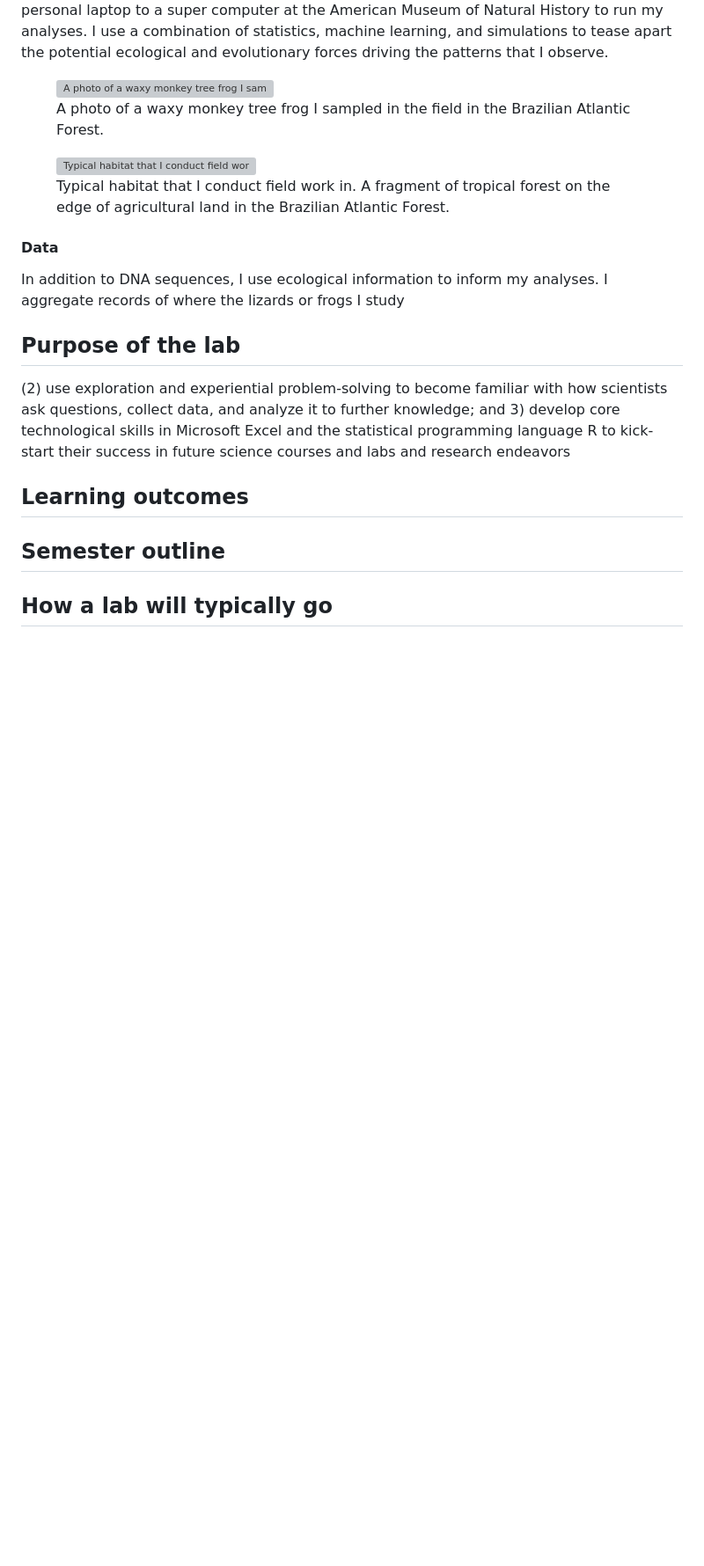
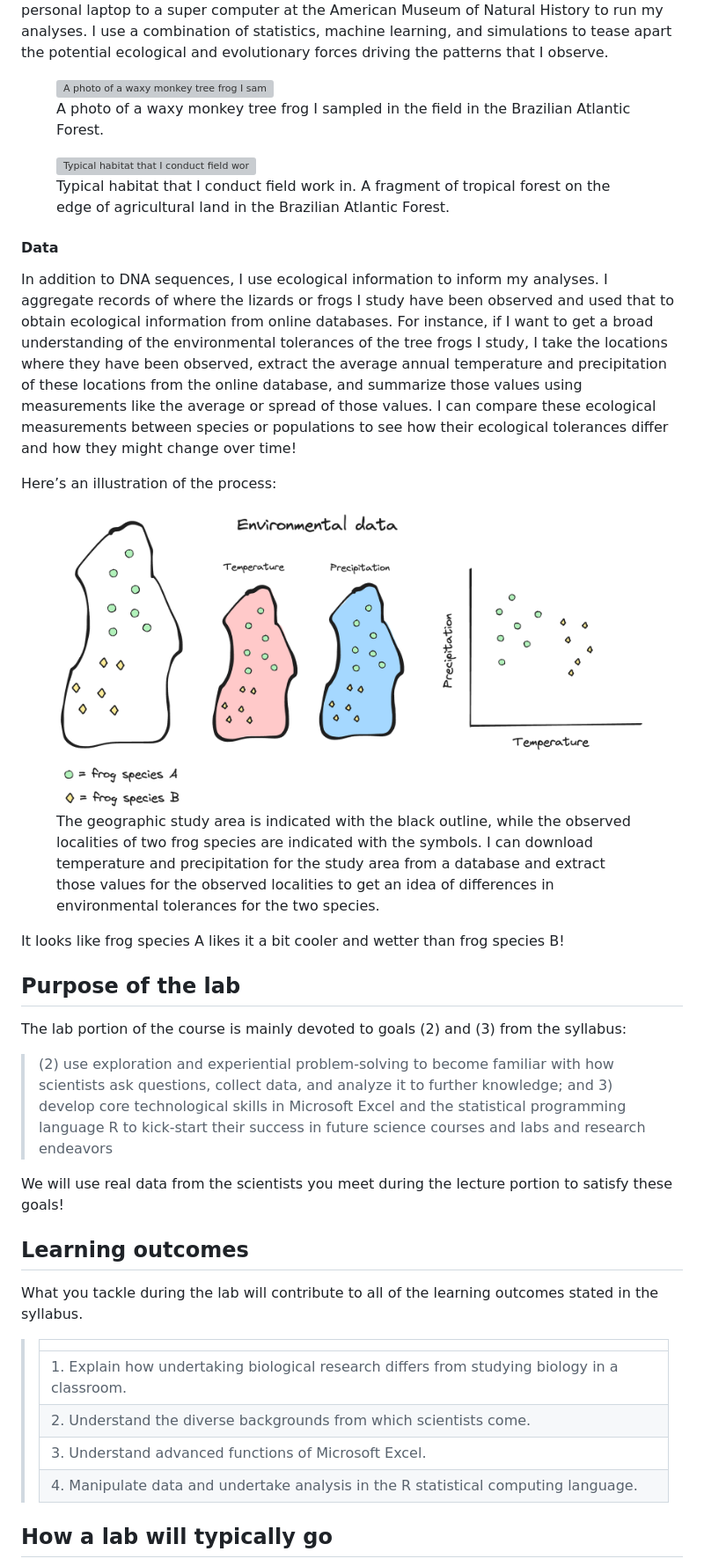
Before and after one commit to connor-french/dss_2024, a Markdown page: dss_lab_intro_2024-01-31.md, the part around the change printed below. Shown: that part at 88% size. Drawn GitHub-style; pictures changed too: images/data-collection-schematic.png (added); blank space fills up the shorter version; grey boxes are pictures that could not be loaded.

```diff
--- a/dss_lab_intro_2024-01-31.md
+++ b/dss_lab_intro_2024-01-31.md
@@ -45,15 +45,16 @@ and simulations to tease apart the potential ecological and evolutionary
 forces driving the patterns that I observe.
 
 <figure>
-<img src="images/phyllomedusa.jpg"
+<img src="images/phyllomedusa.jpg" style="width:40.0%"
 data-fig-alt="A waxy monkey tree frog grasping a branch."
+data-fig-align="center"
 alt="A photo of a waxy monkey tree frog I sampled in the field in the Brazilian Atlantic Forest." />
 <figcaption aria-hidden="true">A photo of a waxy monkey tree frog I
 sampled in the field in the Brazilian Atlantic Forest.</figcaption>
 </figure>
 
 <figure>
-<img src="images/fieldwork-habitat.jpg"
+<img src="images/fieldwork-habitat.jpg" style="width:40.0%"
 data-fig-alt="Edge of a tropical forest fragment seen from atop a hill."
 alt="Typical habitat that I conduct field work in. A fragment of tropical forest on the edge of agricultural land in the Brazilian Atlantic Forest." />
 <figcaption aria-hidden="true">Typical habitat that I conduct field work
@@ -64,19 +65,60 @@ the Brazilian Atlantic Forest.</figcaption>
 #### Data
 
 In addition to DNA sequences, I use ecological information to inform my
-analyses. I aggregate records of where the lizards or frogs I study
+analyses. I aggregate records of where the lizards or frogs I study have
+been observed and used that to obtain ecological information from online
+databases. For instance, if I want to get a broad understanding of the
+environmental tolerances of the tree frogs I study, I take the locations
+where they have been observed, extract the average annual temperature
+and precipitation of these locations from the online database, and
+summarize those values using measurements like the average or spread of
+those values. I can compare these ecological measurements between
+species or populations to see how their ecological tolerances differ and
+how they might change over time!
+
+Here’s an illustration of the process:
+
+<figure>
+<img src="images/data-collection-schematic.png"
+data-fig-alt="Schematic of ecological data collection."
+alt="The geographic study area is indicated with the black outline, while the observed localities of two frog species are indicated with the symbols. I can download temperature and precipitation for the study area from a database and extract those values for the observed localities to get an idea of differences in environmental tolerances for the two species." />
+<figcaption aria-hidden="true">The geographic study area is indicated
+with the black outline, while the observed localities of two frog
+species are indicated with the symbols. I can download temperature and
+precipitation for the study area from a database and extract those
+values for the observed localities to get an idea of differences in
+environmental tolerances for the two species.</figcaption>
+</figure>
+
+It looks like frog species A likes it a bit cooler and wetter than frog
+species B!
 
 ## Purpose of the lab
 
-\(2\) use exploration and experiential problem-solving to become
-familiar with how scientists ask questions, collect data, and analyze it
-to further knowledge; and 3) develop core technological skills in
-Microsoft Excel and the statistical programming language R to kick-start
-their success in future science courses and labs and research endeavors
+The lab portion of the course is mainly devoted to goals (2) and (3)
+from the syllabus:
+
+> \(2\) use exploration and experiential problem-solving to become
+> familiar with how scientists ask questions, collect data, and analyze
+> it to further knowledge; and 3) develop core technological skills in
+> Microsoft Excel and the statistical programming language R to
+> kick-start their success in future science courses and labs and
+> research endeavors
+
+We will use real data from the scientists you meet during the lecture
+portion to satisfy these goals!
 
 ## Learning outcomes
 
-## Semester outline
+What you tackle during the lab will contribute to all of the learning
+outcomes stated in the syllabus.
+
+> |                                                                                               |
+> |-----------------------------------------------------------------------------------------------|
+> | 1\. Explain how undertaking biological research differs from studying biology in a classroom. |
+> | 2\. Understand the diverse backgrounds from which scientists come.                            |
+> | 3\. Understand advanced functions of Microsoft Excel.                                         |
+> | 4\. Manipulate data and undertake analysis in the R statistical computing language.           |
 
 ## How a lab will typically go
 
```
Also changed, not shown: other parts of dss_lab_intro_2024-01-31.md (+37 -1 lines), 3 other files.
